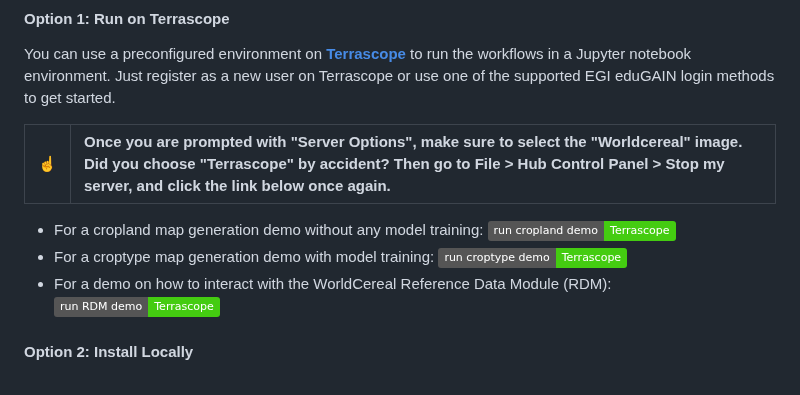
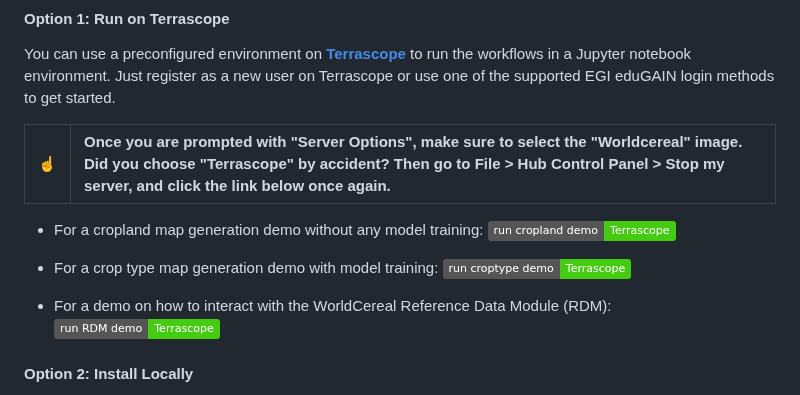
Before and after one commit to WorldCereal/worldcereal-classification, a Markdown page: README.md, the part around the change. GitHub-like rendering; badges without logos.

Commit message:
update links to notebooks

```diff
--- a/README.md
+++ b/README.md
@@ -35,8 +35,10 @@ You can use a preconfigured environment on [**Terrascope**](https://terrascope.b
 | :point_up:    | Once you are prompted with "Server Options", make sure to select the "Worldcereal" image. Did you choose "Terrascope" by accident? Then go to File > Hub Control Panel > Stop my server, and click the link below once again.  |
 |---------------|:------------------------|
 
-- For a cropland map generation demo without any model training: <a href="https://notebooks.terrascope.be/hub/user-redirect/git-pull?repo=https%3A%2F%2Fgithub.com%2FWorldCereal%2Fworldcereal-classification&urlpath=lab%2Ftree%2Fworldcereal-classification%2Fnotebooks%2Fworldcereal_v1_demo_default_cropland.ipynb&branch=main"><img src="https://img.shields.io/badge/run%20cropland%20demo-Terrascope-brightgreen" alt="Run cropland demo" valign="middle"></a>
-- For a croptype map generation demo with model training: <a href="https://notebooks.terrascope.be/hub/user-redirect/git-pull?repo=https%3A%2F%2Fgithub.com%2FWorldCereal%2Fworldcereal-classification&urlpath=lab%2Ftree%2Fworldcereal-classification%2Fnotebooks%2Fworldcereal_v1_demo_custom_croptype.ipynb&branch=main"><img src="https://img.shields.io/badge/run%20croptype%20demo-Terrascope-brightgreen" alt="Run croptype demo" valign="middle"></a>
+- For a cropland map generation demo without any model training: <a href="https://notebooks.terrascope.be/hub/user-redirect/git-pull?repo=https%3A%2F%2Fgithub.com%2FWorldCereal%2Fworldcereal-classification&urlpath=lab%2Ftree%2Fworldcereal-classification%2Fnotebooks%2Fworldcereal_default_cropland.ipynb&branch=main"><img src="https://img.shields.io/badge/run%20cropland%20demo-Terrascope-brightgreen" alt="Run cropland demo" valign="middle"></a>
+
+- For a crop type map generation demo with model training: <a href="https://notebooks.terrascope.be/hub/user-redirect/git-pull?repo=https%3A%2F%2Fgithub.com%2FWorldCereal%2Fworldcereal-classification&urlpath=lab%2Ftree%2Fworldcereal-classification%2Fnotebooks%2Fworldcereal_custom_croptype.ipynb&branch=main"><img src="https://img.shields.io/badge/run%20croptype%20demo-Terrascope-brightgreen" alt="Run croptype demo" valign="middle"></a>
+
 - For a demo on how to interact with the WorldCereal Reference Data Module (RDM): <a href="https://notebooks.terrascope.be/hub/user-redirect/git-pull?repo=https%3A%2F%2Fgithub.com%2FWorldCereal%2Fworldcereal-classification&urlpath=lab%2Ftree%2Fworldcereal-classification%2Fnotebooks%2Fworldcereal_RDM_demo.ipynb&branch=main"><img src="https://img.shields.io/badge/run%20RDM%20demo-Terrascope-brightgreen" alt="Run RDM demo" valign="middle"></a>
 
 #### Option 2: Install Locally
```
